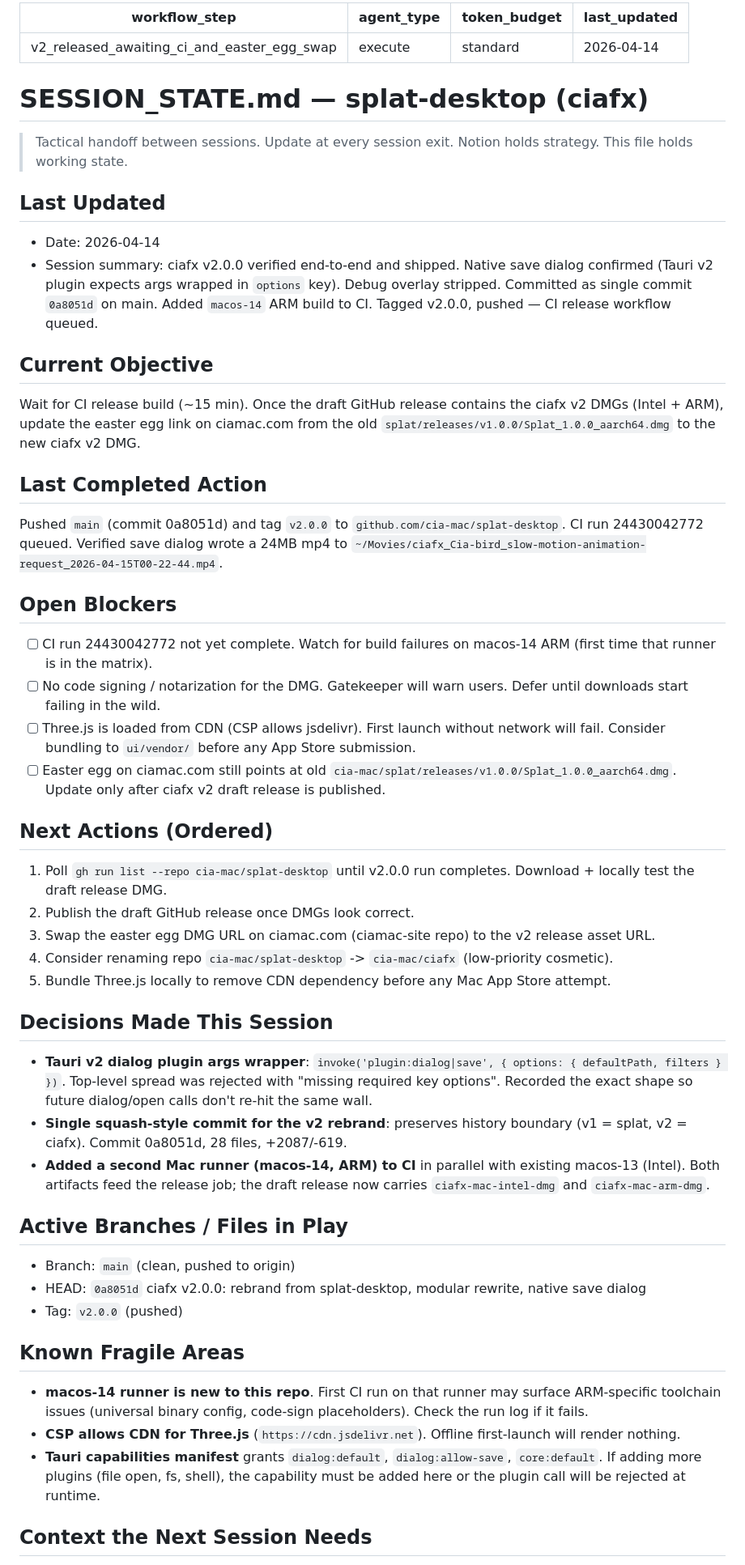
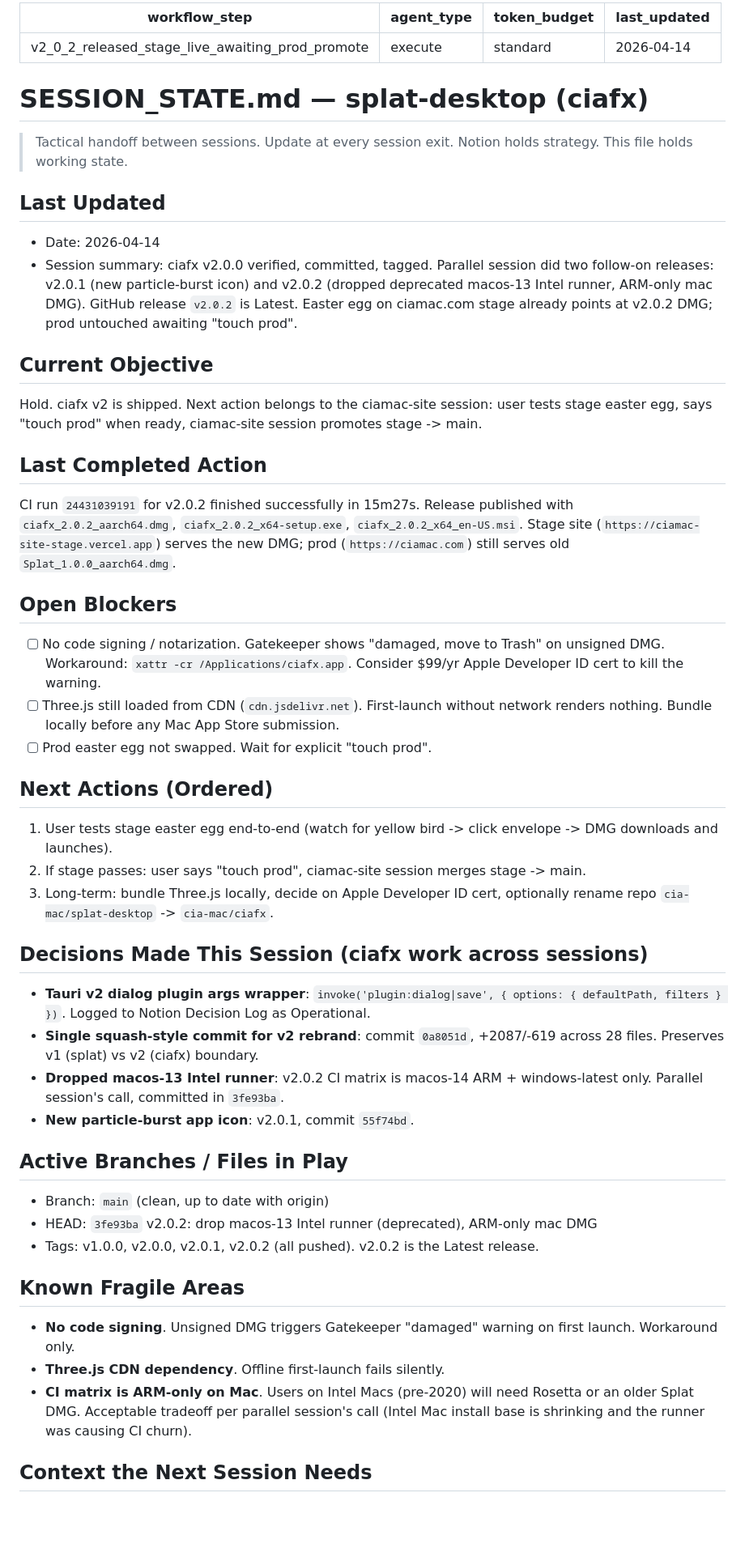
Before and after one commit to cia-mac/splat-desktop, a Markdown page: SESSION_STATE.md, the part around one of its changes. Shown at 81% size. GitHub-like rendering; blank space fills up the shorter version.

Commit message:
session handoff: v2.0.2 released, stage easter egg live
Co-Authored-By: Claude Opus 4.6 <noreply@anthropic.com>

```diff
--- a/SESSION_STATE.md
+++ b/SESSION_STATE.md
@@ -1,5 +1,5 @@
 ---
-workflow_step: v2_released_awaiting_ci_and_easter_egg_swap
+workflow_step: v2_0_2_released_stage_live_awaiting_prod_promote
 agent_type: execute
 token_budget: standard
 last_updated: 2026-04-14
@@ -12,41 +12,39 @@ last_updated: 2026-04-14
 
 ## Last Updated
 - Date: 2026-04-14
-- Session summary: ciafx v2.0.0 verified end-to-end and shipped. Native save dialog confirmed (Tauri v2 plugin expects args wrapped in `options` key). Debug overlay stripped. Committed as single commit `0a8051d` on main. Added `macos-14` ARM build to CI. Tagged v2.0.0, pushed — CI release workflow queued.
+- Session summary: ciafx v2.0.0 verified, committed, tagged. Parallel session did two follow-on releases: v2.0.1 (new particle-burst icon) and v2.0.2 (dropped deprecated macos-13 Intel runner, ARM-only mac DMG). GitHub release `v2.0.2` is Latest. Easter egg on ciamac.com stage already points at v2.0.2 DMG; prod untouched awaiting "touch prod".
 
 ## Current Objective
-Wait for CI release build (~15 min). Once the draft GitHub release contains the ciafx v2 DMGs (Intel + ARM), update the easter egg link on ciamac.com from the old `splat/releases/v1.0.0/Splat_1.0.0_aarch64.dmg` to the new ciafx v2 DMG.
+Hold. ciafx v2 is shipped. Next action belongs to the ciamac-site session: user tests stage easter egg, says "touch prod" when ready, ciamac-site session promotes stage -> main.
 
 ## Last Completed Action
-Pushed `main` (commit 0a8051d) and tag `v2.0.0` to `github.com/cia-mac/splat-desktop`. CI run 24430042772 queued. Verified save dialog wrote a 24MB mp4 to `~/Movies/ciafx_Cia-bird_slow-motion-animation-request_2026-04-15T00-22-44.mp4`.
+CI run `24431039191` for v2.0.2 finished successfully in 15m27s. Release published with `ciafx_2.0.2_aarch64.dmg`, `ciafx_2.0.2_x64-setup.exe`, `ciafx_2.0.2_x64_en-US.msi`. Stage site (`https://ciamac-site-stage.vercel.app`) serves the new DMG; prod (`https://ciamac.com`) still serves old `Splat_1.0.0_aarch64.dmg`.
 
 ## Open Blockers
-- [ ] CI run 24430042772 not yet complete. Watch for build failures on macos-14 ARM (first time that runner is in the matrix).
-- [ ] No code signing / notarization for the DMG. Gatekeeper will warn users. Defer until downloads start failing in the wild.
-- [ ] Three.js is loaded from CDN (CSP allows jsdelivr). First launch without network will fail. Consider bundling to `ui/vendor/` before any App Store submission.
-- [ ] Easter egg on ciamac.com still points at old `cia-mac/splat/releases/v1.0.0/Splat_1.0.0_aarch64.dmg`. Update only after ciafx v2 draft release is published.
+- [ ] No code signing / notarization. Gatekeeper shows "damaged, move to Trash" on unsigned DMG. Workaround: `xattr -cr /Applications/ciafx.app`. Consider $99/yr Apple Developer ID cert to kill the warning.
+- [ ] Three.js still loaded from CDN (`cdn.jsdelivr.net`). First-launch without network renders nothing. Bundle locally before any Mac App Store submission.
+- [ ] Prod easter egg not swapped. Wait for explicit "touch prod".
 
 ## Next Actions (Ordered)
-1. Poll `gh run list --repo cia-mac/splat-desktop` until v2.0.0 run completes. Download + locally test the draft release DMG.
-2. Publish the draft GitHub release once DMGs look correct.
-3. Swap the easter egg DMG URL on ciamac.com (ciamac-site repo) to the v2 release asset URL.
-4. Consider renaming repo `cia-mac/splat-desktop` -> `cia-mac/ciafx` (low-priority cosmetic).
-5. Bundle Three.js locally to remove CDN dependency before any Mac App Store attempt.
+1. User tests stage easter egg end-to-end (watch for yellow bird -> click envelope -> DMG downloads and launches).
+2. If stage passes: user says "touch prod", ciamac-site session merges stage -> main.
+3. Long-term: bundle Three.js locally, decide on Apple Developer ID cert, optionally rename repo `cia-mac/splat-desktop` -> `cia-mac/ciafx`.
 
-## Decisions Made This Session
-- **Tauri v2 dialog plugin args wrapper**: `invoke('plugin:dialog|save', { options: { defaultPath, filters } })`. Top-level spread was rejected with "missing required key options". Recorded the exact shape so future dialog/open calls don't re-hit the same wall.
-- **Single squash-style commit for the v2 rebrand**: preserves history boundary (v1 = splat, v2 = ciafx). Commit 0a8051d, 28 files, +2087/-619.
-- **Added a second Mac runner (macos-14, ARM) to CI** in parallel with existing macos-13 (Intel). Both artifacts feed the release job; the draft release now carries `ciafx-mac-intel-dmg` and `ciafx-mac-arm-dmg`.
+## Decisions Made This Session (ciafx work across sessions)
+- **Tauri v2 dialog plugin args wrapper**: `invoke('plugin:dialog|save', { options: { defaultPath, filters } })`. Logged to Notion Decision Log as Operational.
+- **Single squash-style commit for v2 rebrand**: commit `0a8051d`, +2087/-619 across 28 files. Preserves v1 (splat) vs v2 (ciafx) boundary.
+- **Dropped macos-13 Intel runner**: v2.0.2 CI matrix is macos-14 ARM + windows-latest only. Parallel session's call, committed in `3fe93ba`.
+- **New particle-burst app icon**: v2.0.1, commit `55f74bd`.
 
 ## Active Branches / Files in Play
-- Branch: `main` (clean, pushed to origin)
-- HEAD: `0a8051d` ciafx v2.0.0: rebrand from splat-desktop, modular rewrite, native save dialog
-- Tag: `v2.0.0` (pushed)
+- Branch: `main` (clean, up to date with origin)
+- HEAD: `3fe93ba` v2.0.2: drop macos-13 Intel runner (deprecated), ARM-only mac DMG
+- Tags: v1.0.0, v2.0.0, v2.0.1, v2.0.2 (all pushed). v2.0.2 is the Latest release.
 
 ## Known Fragile Areas
-- **macos-14 runner is new to this repo**. First CI run on that runner may surface ARM-specific toolchain issues (universal binary config, code-sign placeholders). Check the run log if it fails.
-- **CSP allows CDN for Three.js** (`https://cdn.jsdelivr.net`). Offline first-launch will render nothing.
-- **Tauri capabilities manifest** grants `dialog:default`, `dialog:allow-save`, `core:default`. If adding more plugins (file open, fs, shell), the capability must be added here or the plugin call will be rejected at runtime.
+- **No code signing**. Unsigned DMG triggers Gatekeeper "damaged" warning on first launch. Workaround only.
+- **Three.js CDN dependency**. Offline first-launch fails silently.
+- **CI matrix is ARM-only on Mac**. Users on Intel Macs (pre-2020) will need Rosetta or an older Splat DMG. Acceptable tradeoff per parallel session's call (Intel Mac install base is shrinking and the runner was causing CI churn).
 
 ## Context the Next Session Needs
 - ciafx = rebranded splat-desktop. Not splatplayer (separate 3D PLY viewer at ~/Developer/splatplayer/).
```
Also changed, not shown: other parts of SESSION_STATE.md (+5 -11 lines).
